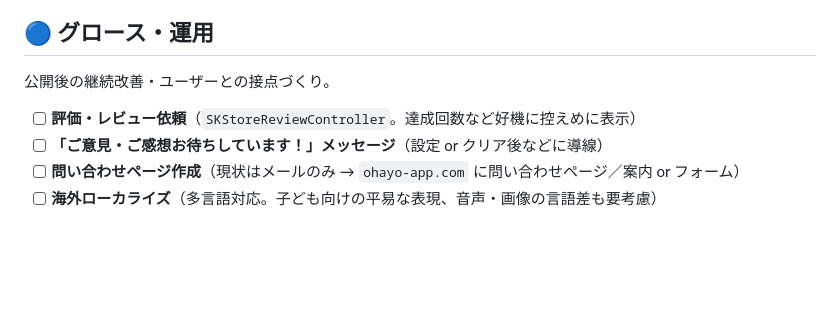
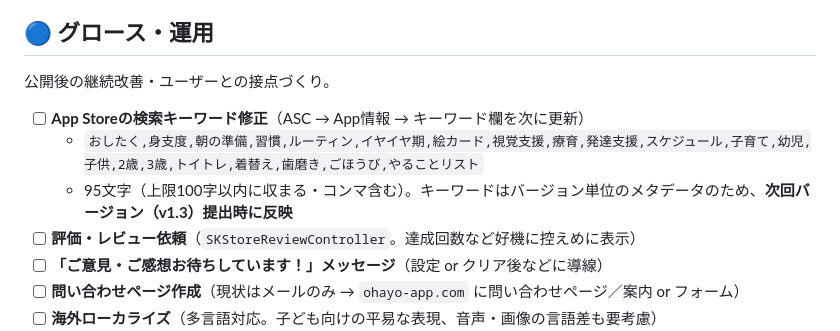
Before and after one commit to ohayaho/ohayo.app, a Markdown page: BACKLOG.md, the part around the change. Drawn GitHub-style; blank space fills up the shorter version.

Commit message:
BACKLOG: App Store検索キーワード修正案を追加（v1.3提出時に反映）
Co-Authored-By: Claude Fable 5 <noreply@anthropic.com>

```diff
--- a/BACKLOG.md
+++ b/BACKLOG.md
@@ -62,6 +62,9 @@
 ## 🔵 グロース・運用
 公開後の継続改善・ユーザーとの接点づくり。
 
+- [ ] **App Storeの検索キーワード修正**（ASC → App情報 → キーワード欄を次に更新）
+  - `おしたく,身支度,朝の準備,習慣,ルーティン,イヤイヤ期,絵カード,視覚支援,療育,発達支援,スケジュール,子育て,幼児,子供,2歳,3歳,トイトレ,着替え,歯磨き,ごほうび,やることリスト`
+  - 95文字（上限100字以内に収まる・コンマ含む）。キーワードはバージョン単位のメタデータのため、**次回バージョン（v1.3）提出時に反映**
 - [ ] **評価・レビュー依頼**（`SKStoreReviewController`。達成回数など好機に控えめに表示）
 - [ ] **「ご意見・ご感想お待ちしています！」メッセージ**（設定 or クリア後などに導線）
 - [ ] **問い合わせページ作成**（現状はメールのみ → `ohayo-app.com` に問い合わせページ／案内 or フォーム）
```
